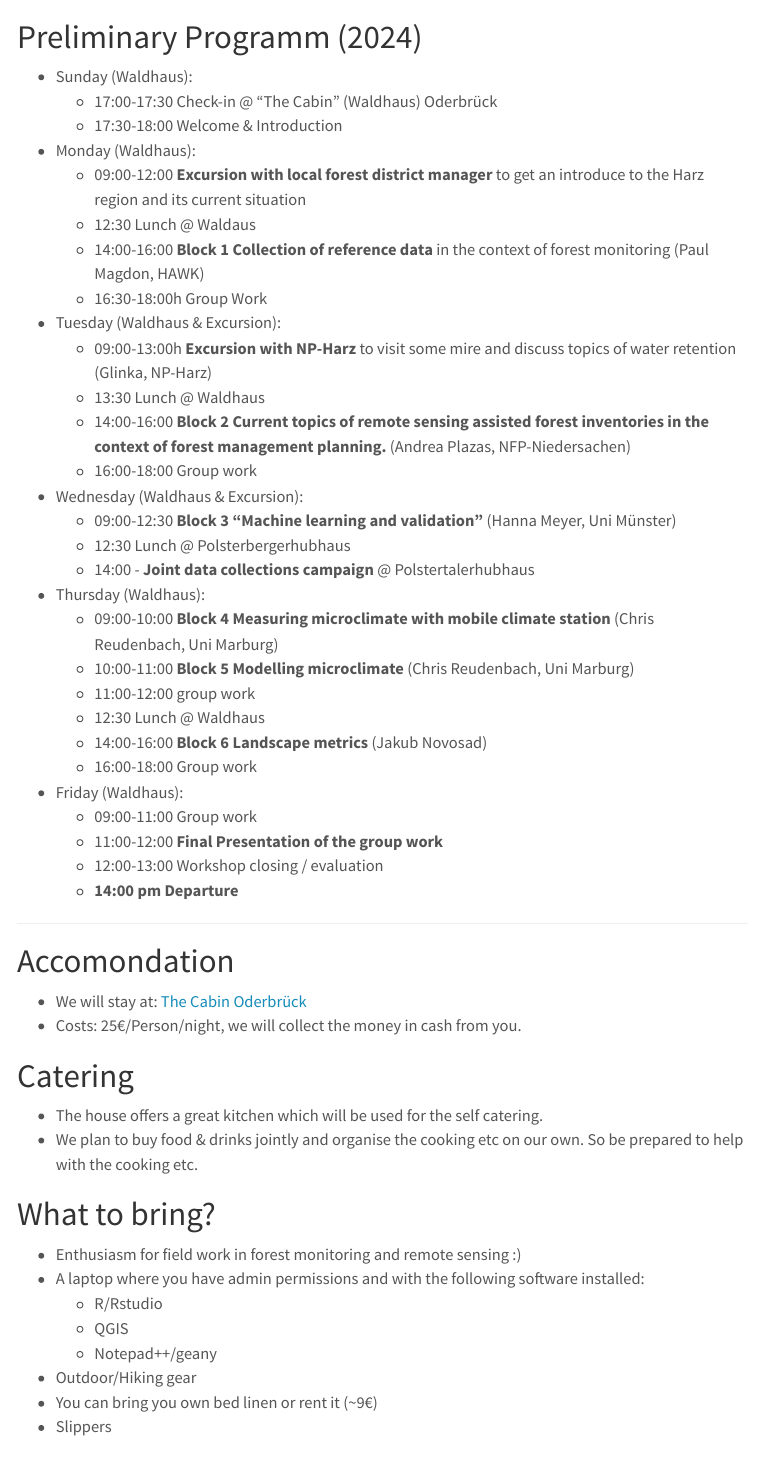
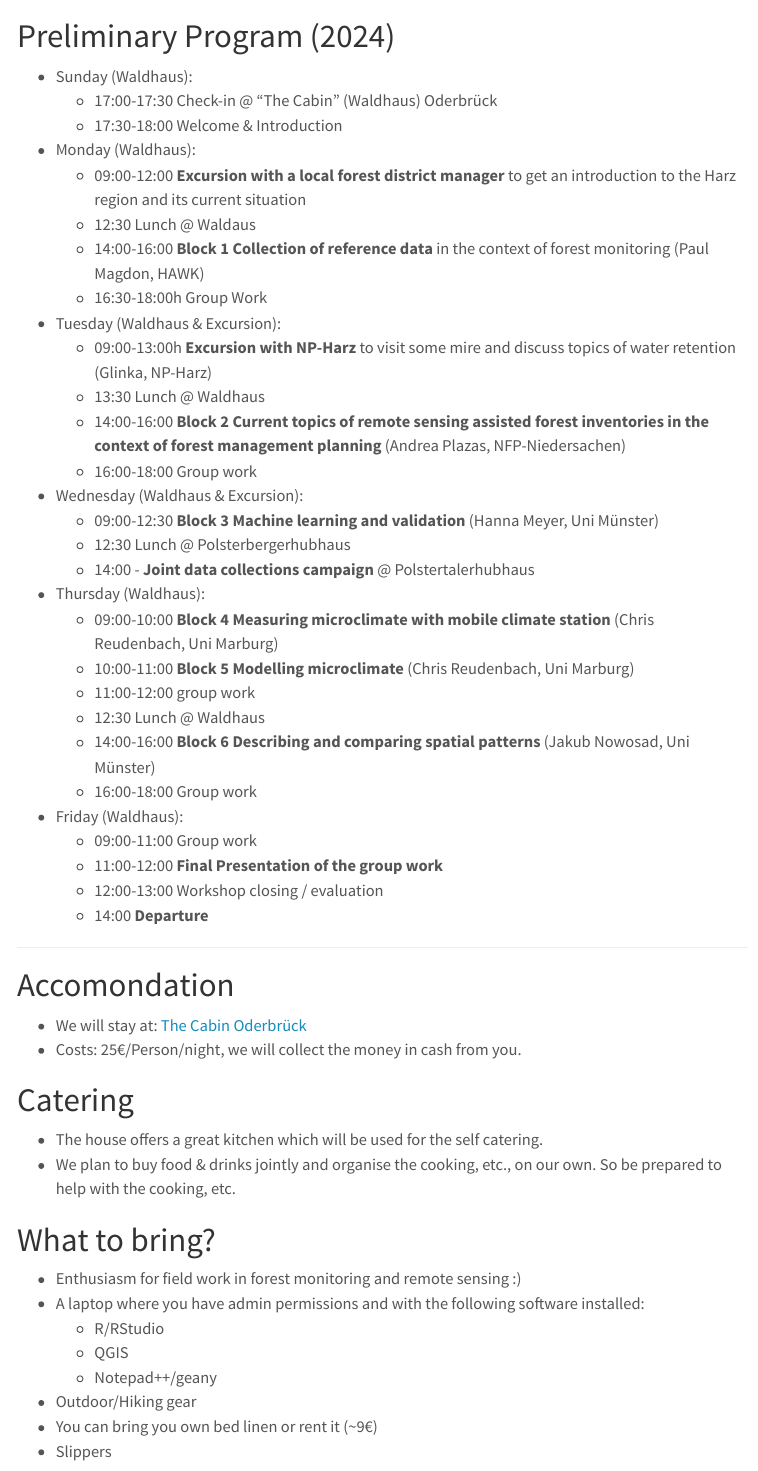
Before and after one commit to earth-observation-network/EON2024, a Quarto document (index.qmd): the page in a window 1100 px wide, from 100 px down before the commit and from 60 px down after it, so that both start at the same text. Rendered offline with R 4.5, knitr and Pandoc in place of Quarto, with nearby package versions; menus at the side of the page are left out.

Commit message:
cleans main page

```diff
--- a/index.qmd
+++ b/index.qmd
@@ -25,40 +25,40 @@ comments: false
 
-# Preliminary Programm (2024)
+# Preliminary Program (2024)
 
 -   Sunday (Waldhaus):
-    -   17:00-17:30 Check-in \@ "The Cabin" (Waldhaus) Oderbrück
+    -   17:00-17:30 Check-in @ "The Cabin" (Waldhaus) Oderbrück
     -   17:30-18:00 Welcome & Introduction
 
 -   Monday (Waldhaus):
-    -    09:00-12:00 **Excursion with local forest district manager** to get an introduce to the Harz region and its current situation
+    -    09:00-12:00 **Excursion with a local forest district manager** to get an introduction to the Harz region and its current situation
     -    12:30 Lunch @ Waldaus
     -    14:00-16:00 **Block 1 Collection of reference data** in the context of forest monitoring (Paul Magdon, HAWK)
     -    16:30-18:00h Group Work
 
 -   Tuesday (Waldhaus & Excursion):
-    -   09:00-13:00h **Excursion with NP-Harz ** to visit some mire and discuss topics of water retention (Glinka, NP-Harz)
+    -   09:00-13:00h **Excursion with NP-Harz** to visit some mire and discuss topics of water retention (Glinka, NP-Harz)
     -   13:30 Lunch @ Waldhaus
-    -   14:00-16:00 **Block 2  Current topics of remote sensing assisted forest inventories in the context of forest management planning.** (Andrea Plazas, NFP-Niedersachen)
+    -   14:00-16:00 **Block 2 Current topics of remote sensing assisted forest inventories in the context of forest management planning** (Andrea Plazas, NFP-Niedersachen)
     -   16:00-18:00 Group work
 
 -   Wednesday (Waldhaus & Excursion):
-    -   09:00-12:30 **Block 3 "Machine learning and validation"** (Hanna Meyer, Uni Münster)
+    -   09:00-12:30 **Block 3 Machine learning and validation** (Hanna Meyer, Uni Münster)
     -   12:30 Lunch @ Polsterbergerhubhaus
-    -   14:00 - **Joint data collections campaign** \@ Polstertalerhubhaus
+    -   14:00 - **Joint data collections campaign** @ Polstertalerhubhaus
 
 -   Thursday (Waldhaus):
     -   09:00-10:00 **Block 4 Measuring microclimate with mobile climate station** (Chris Reudenbach, Uni Marburg)
     -   10:00-11:00 **Block 5 Modelling microclimate** (Chris Reudenbach, Uni Marburg)
     -   11:00-12:00 group work
     -   12:30 Lunch @ Waldhaus
-    -   14:00-16:00  **Block 6 Landscape metrics** (Jakub Novosad)
+    -   14:00-16:00  **Block 6 Describing and comparing spatial patterns** (Jakub Nowosad, Uni Münster)
     -   16:00-18:00 Group work
 
 -   Friday (Waldhaus):
     -   09:00-11:00 Group work
     -   11:00-12:00 **Final Presentation of the group work**
     -   12:00-13:00 Workshop closing / evaluation
-    -   **14:00 pm Departure**
+    -   14:00 **Departure**
 
 ------------------------------------------------------------------------
 
@@ -70,13 +70,13 @@ comments: false
 # Catering
 
 -   The house offers a great kitchen which will be used for the self catering.
--   We plan to buy food & drinks jointly and organise the cooking etc on our own. So be prepared to help with the cooking etc.
+-   We plan to buy food & drinks jointly and organise the cooking, etc., on our own. So be prepared to help with the cooking, etc.
 
 # What to bring?
 
 -   Enthusiasm for field work in forest monitoring and remote sensing :)
 -   A laptop where you have admin permissions and with the following software installed:
-    -   R/Rstudio
+    -   R/RStudio
     -   QGIS
     -   Notepad++/geany
 -   Outdoor/Hiking gear
```
Also changed, not shown: index.qmd (10 more changed lines).
